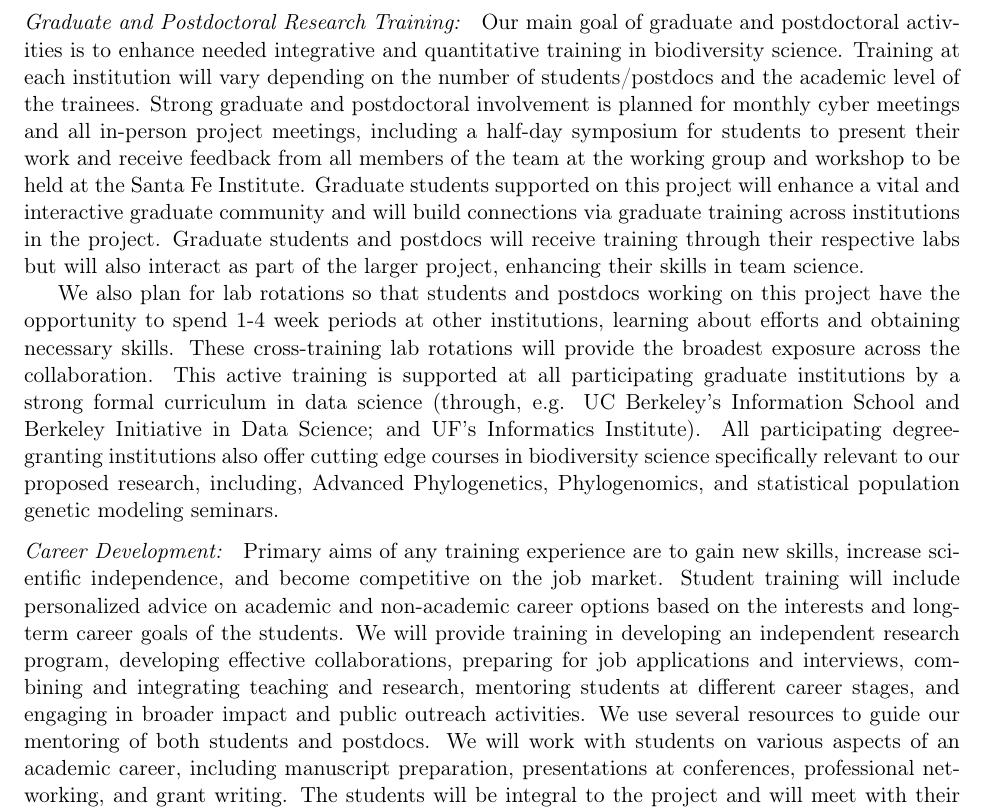
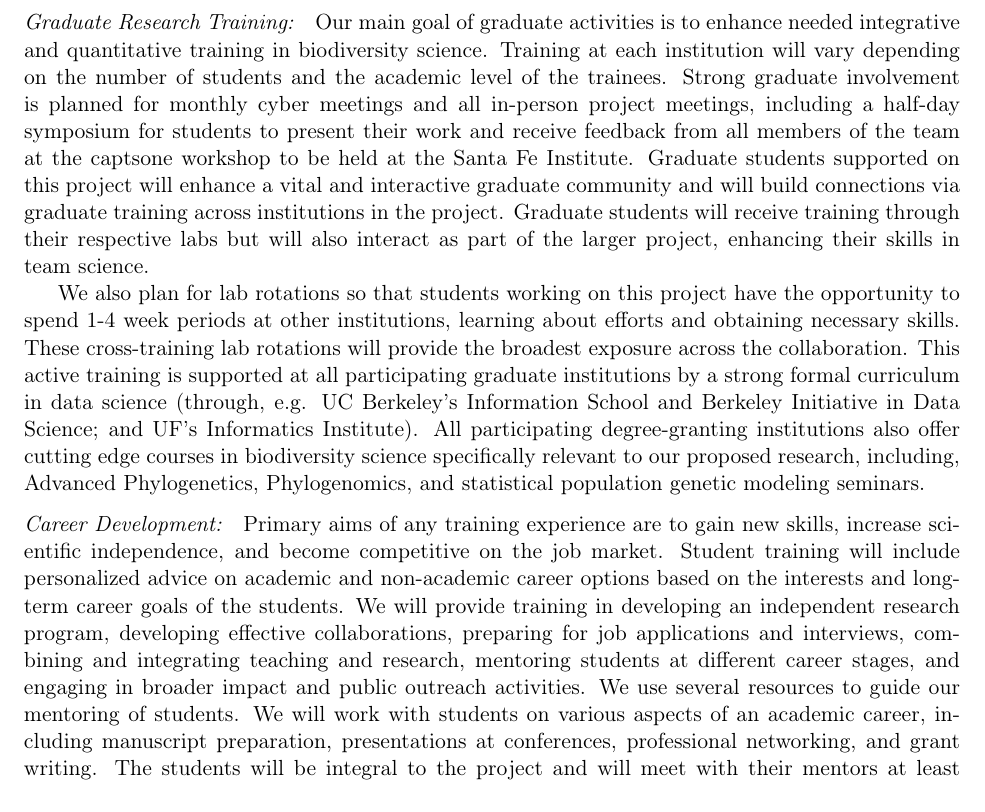
Before and after one commit to ajrominger/dodoB, a LaTeX document (studentTraining/studentTraining.tex): part of page 2 of 2, cut so that both start at the same text. Compiled offline with pdfLaTeX.

Commit message:
final student training

```diff
--- a/studentTraining/studentTraining.tex
+++ b/studentTraining/studentTraining.tex
@@ -143,23 +143,22 @@ Berkeley, UC Merced, and City College New York. We will mentor
 students in applying for these competitive awards, training them in
 critical grant writing skills.
 
-\paragraph{Graduate and Postdoctoral Research Training:} Our main goal
-of graduate and postdoctoral activities is to enhance needed
-integrative and quantitative training in biodiversity science.
-Training at each institution will vary depending on the number of
-students/postdocs and the academic level of the trainees. Strong
-graduate and postdoctoral involvement is planned for monthly cyber
-meetings and all in-person project meetings, including a half-day
-symposium for students to present their work and receive feedback from
-all members of the team at the working group and workshop to be held
-at the Santa Fe Institute. Graduate students supported on this project
-will enhance a vital and interactive graduate community and will build
-connections via graduate training across institutions in the
-project. Graduate students and postdocs will receive training through
-their respective labs but will also interact as part of the larger
-project, enhancing their skills in team science.
+\paragraph{Graduate Research Training:} Our main goal of graduate
+activities is to enhance needed integrative and quantitative training
+in biodiversity science.  Training at each institution will vary
+depending on the number of students and the academic level of
+the trainees. Strong graduate involvement is planned
+for monthly cyber meetings and all in-person project meetings,
+including a half-day symposium for students to present their work and
+receive feedback from all members of the team at the captsone workshop
+to be held at the Santa Fe Institute. Graduate students supported on
+this project will enhance a vital and interactive graduate community
+and will build connections via graduate training across institutions
+in the project. Graduate students will receive training
+through their respective labs but will also interact as part of the
+larger project, enhancing their skills in team science.
 
-We also plan for lab rotations so that students and postdocs working
+We also plan for lab rotations so that students working
 on this project have the opportunity to spend 1-4 week periods at
 other institutions, learning about efforts and obtaining necessary
 skills.  These cross-training lab rotations will provide the broadest
@@ -182,13 +181,13 @@ research program, developing effective collaborations, preparing for
 job applications and interviews, combining and integrating teaching
 and research, mentoring students at different career stages, and
 engaging in broader impact and public outreach activities. We use
-several resources to guide our mentoring of both students and
-postdocs. We will work with students on various aspects of an academic
-career, including manuscript preparation, presentations at
-conferences, professional networking, and grant writing. The students
-will be integral to the project and will meet with their mentors at
-least once per week to discuss progress, problems, and solutions
-related to both research and career development.
+several resources to guide our mentoring of students. We will work
+with students on various aspects of an academic career, including
+manuscript preparation, presentations at conferences, professional
+networking, and grant writing. The students will be integral to the
+project and will meet with their mentors at least once per week to
+discuss progress, problems, and solutions related to both research and
+career development.
 
 \paragraph{Community Training:} We plan on one physical workshop (at
 UF) and one massively open online course hosted by the Santa Fe
```
Also changed, not shown: studentTraining/studentTraining.pdf, studentTraining/studentTraining.tex (4 more changed lines), 3 other files.
